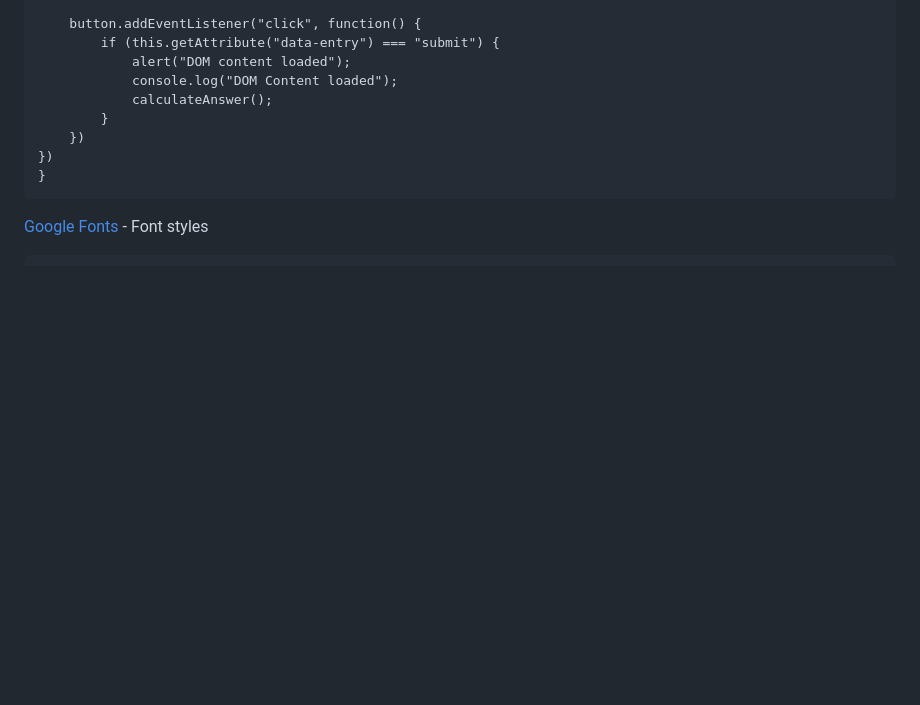
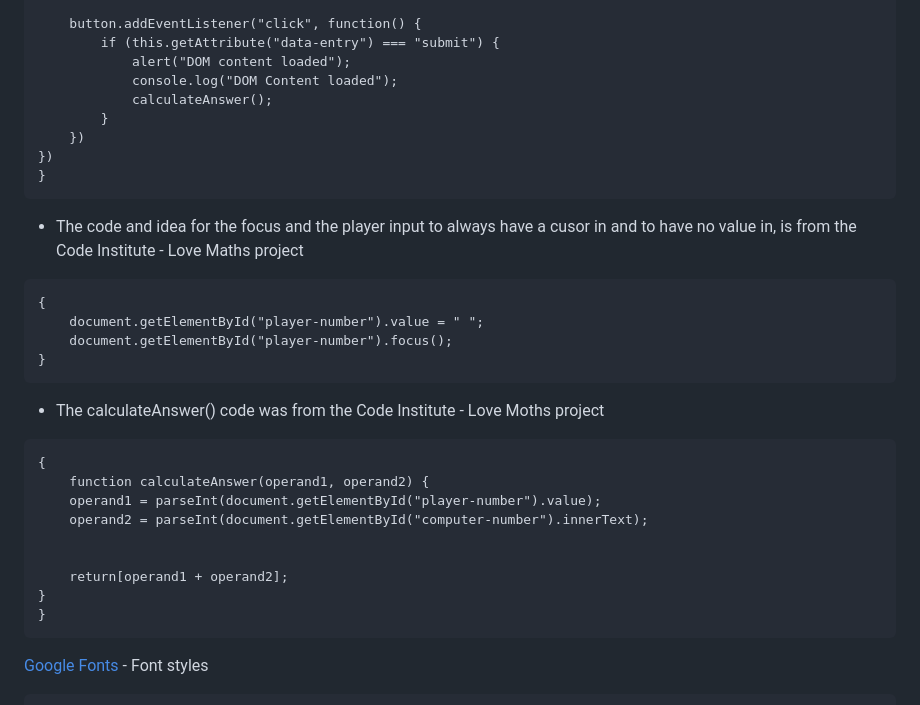
Before and after one commit to CamCove-Crichton/Champs-Game, a Markdown page: README.md, the part around the change. Drawn GitHub-style; blank space fills up the shorter version.

Commit message:
Update the credits section in the README.md file

````diff
--- a/README.md
+++ b/README.md
@@ -150,6 +150,27 @@ document.addEventListener("DOMContentLoaded", function () {
 }
 ```
 
+- The code and idea for the focus and the player input to always have a cusor in and to have no value in, is from the Code Institute - Love Maths project
+```
+{
+    document.getElementById("player-number").value = " ";
+    document.getElementById("player-number").focus();
+}
+```
+
+- The calculateAnswer() code was from the Code Institute - Love Moths project
+```
+{
+    function calculateAnswer(operand1, operand2) {
+    operand1 = parseInt(document.getElementById("player-number").value);
+    operand2 = parseInt(document.getElementById("computer-number").innerText);
+
+
+    return[operand1 + operand2];
+}
+}
+```
+
 [Google Fonts](https://fonts.google.com/about) - Font styles
 
 ```
````
